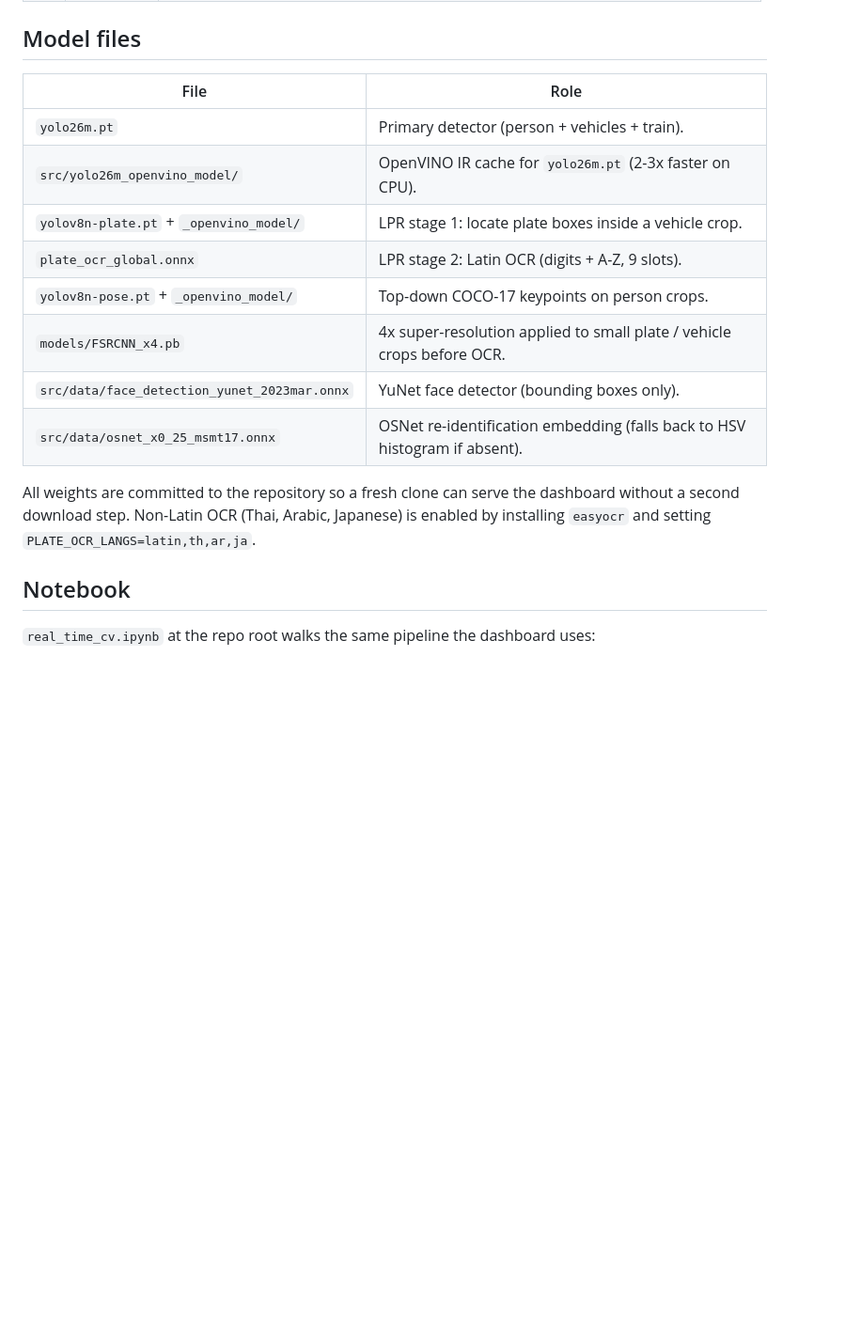
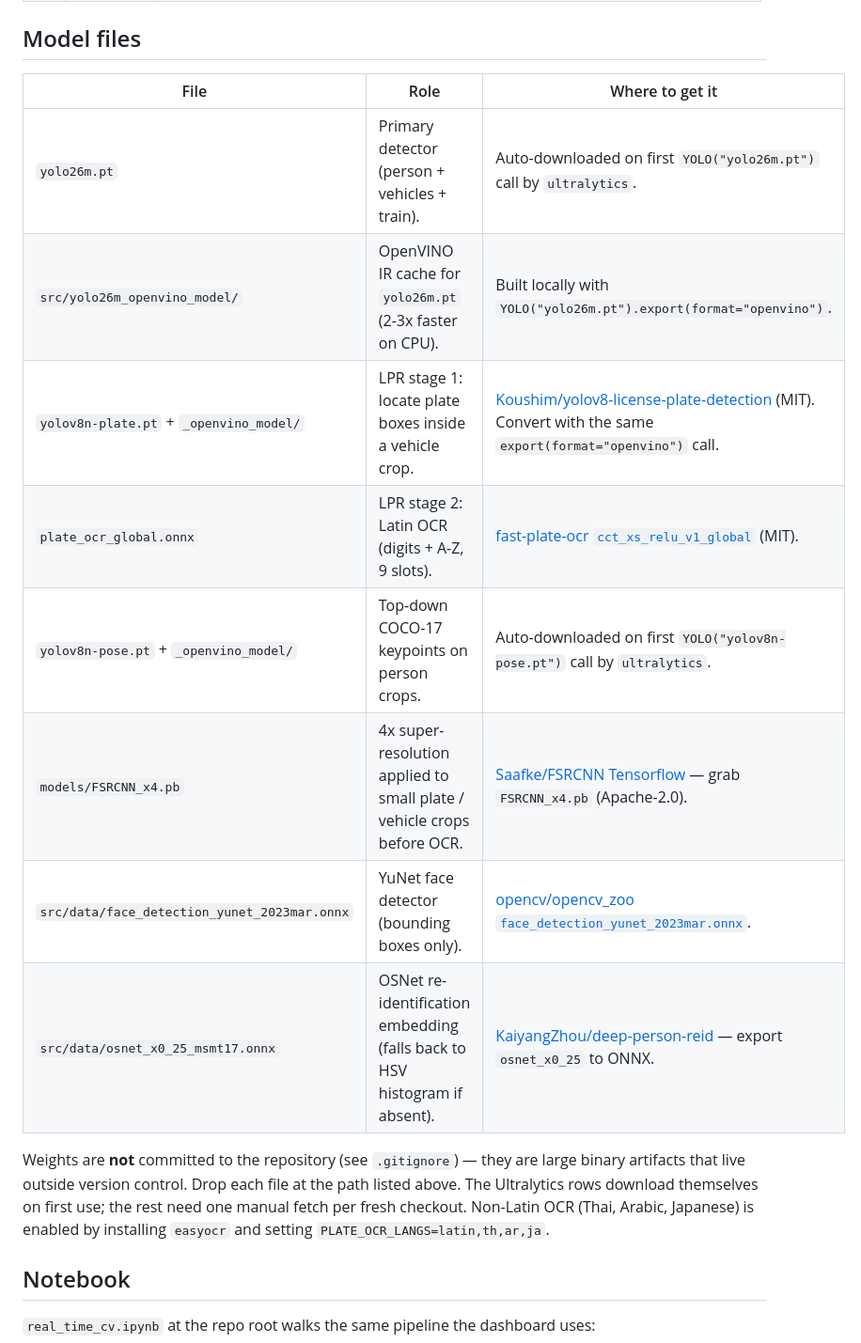
Before and after one commit to orarr2/Real_Time_CV_Object_Tracking_YOLO26, a Markdown page: README.md, the part around one of its changes. Shown at 94% size. Drawn GitHub-style; blank space fills up the shorter version.

```diff
--- a/README.md
+++ b/README.md
@@ -115,21 +148,23 @@ stream (accumulators are preserved).
 
 ## Model files
 
-| File                                         | Role                                                                     |
-| -------------------------------------------- | ------------------------------------------------------------------------ |
-| `yolo26m.pt`                                 | Primary detector (person + vehicles + train).                            |
-| `src/yolo26m_openvino_model/`                | OpenVINO IR cache for `yolo26m.pt` (2-3x faster on CPU).                 |
-| `yolov8n-plate.pt` + `_openvino_model/`      | LPR stage 1: locate plate boxes inside a vehicle crop.                   |
-| `plate_ocr_global.onnx`                      | LPR stage 2: Latin OCR (digits + A-Z, 9 slots).                          |
-| `yolov8n-pose.pt` + `_openvino_model/`       | Top-down COCO-17 keypoints on person crops.                              |
-| `models/FSRCNN_x4.pb`                        | 4x super-resolution applied to small plate / vehicle crops before OCR.   |
-| `src/data/face_detection_yunet_2023mar.onnx` | YuNet face detector (bounding boxes only).                               |
-| `src/data/osnet_x0_25_msmt17.onnx`           | OSNet re-identification embedding (falls back to HSV histogram if absent). |
+| File                                         | Role                                                                     | Where to get it |
+| -------------------------------------------- | ------------------------------------------------------------------------ | --------------- |
+| `yolo26m.pt`                                 | Primary detector (person + vehicles + train).                            | Auto-downloaded on first `YOLO("yolo26m.pt")` call by `ultralytics`. |
+| `src/yolo26m_openvino_model/`                | OpenVINO IR cache for `yolo26m.pt` (2-3x faster on CPU).                 | Built locally with `YOLO("yolo26m.pt").export(format="openvino")`. |
+| `yolov8n-plate.pt` + `_openvino_model/`      | LPR stage 1: locate plate boxes inside a vehicle crop.                   | [Koushim/yolov8-license-plate-detection](https://huggingface.co/Koushim/yolov8-license-plate-detection) (MIT). Convert with the same `export(format="openvino")` call. |
+| `plate_ocr_global.onnx`                      | LPR stage 2: Latin OCR (digits + A-Z, 9 slots).                          | [fast-plate-ocr `cct_xs_relu_v1_global`](https://github.com/ankandrew/fast-plate-ocr) (MIT). |
+| `yolov8n-pose.pt` + `_openvino_model/`       | Top-down COCO-17 keypoints on person crops.                              | Auto-downloaded on first `YOLO("yolov8n-pose.pt")` call by `ultralytics`. |
+| `models/FSRCNN_x4.pb`                        | 4x super-resolution applied to small plate / vehicle crops before OCR.   | [Saafke/FSRCNN Tensorflow](https://github.com/Saafke/FSRCNN_Tensorflow) — grab `FSRCNN_x4.pb` (Apache-2.0). |
+| `src/data/face_detection_yunet_2023mar.onnx` | YuNet face detector (bounding boxes only).                               | [opencv/opencv_zoo `face_detection_yunet_2023mar.onnx`](https://github.com/opencv/opencv_zoo/tree/main/models/face_detection_yunet). |
+| `src/data/osnet_x0_25_msmt17.onnx`           | OSNet re-identification embedding (falls back to HSV histogram if absent). | [KaiyangZhou/deep-person-reid](https://github.com/KaiyangZhou/deep-person-reid) — export `osnet_x0_25` to ONNX. |
 
-All weights are committed to the repository so a fresh clone can serve
-the dashboard without a second download step. Non-Latin OCR (Thai,
-Arabic, Japanese) is enabled by installing `easyocr` and setting
-`PLATE_OCR_LANGS=latin,th,ar,ja`.
+Weights are **not** committed to the repository (see `.gitignore`) —
+they are large binary artifacts that live outside version control. Drop
+each file at the path listed above. The Ultralytics rows download
+themselves on first use; the rest need one manual fetch per fresh
+checkout. Non-Latin OCR (Thai, Arabic, Japanese) is enabled by
+installing `easyocr` and setting `PLATE_OCR_LANGS=latin,th,ar,ja`.
 
 ## Notebook
 
```
Also changed, not shown: other parts of README.md (+35 -2 lines), docs/proof/body_anomaly_alert.jpg (added), docs/proof/line_crossing.jpg (added), docs/proof/loitering_scene.jpg (added), docs/proof/pose_skeletons.jpg (added), 13 other files.
